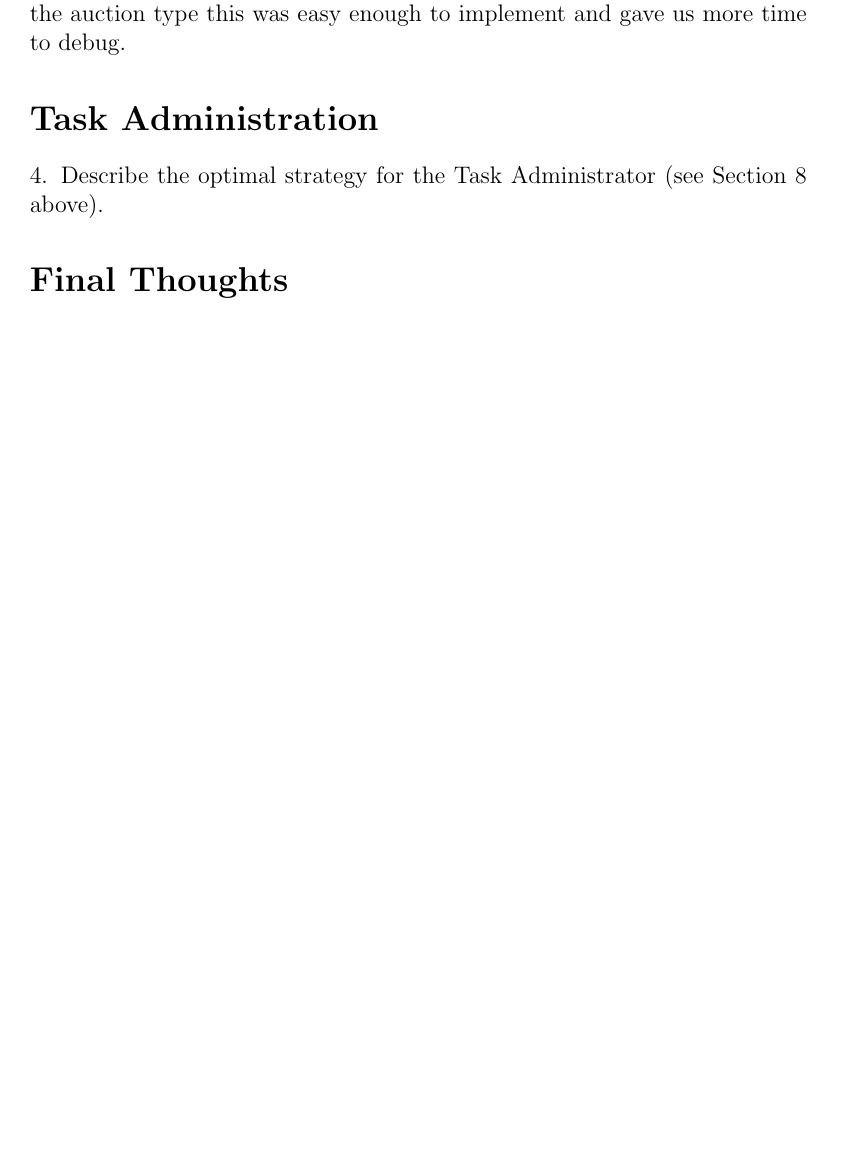
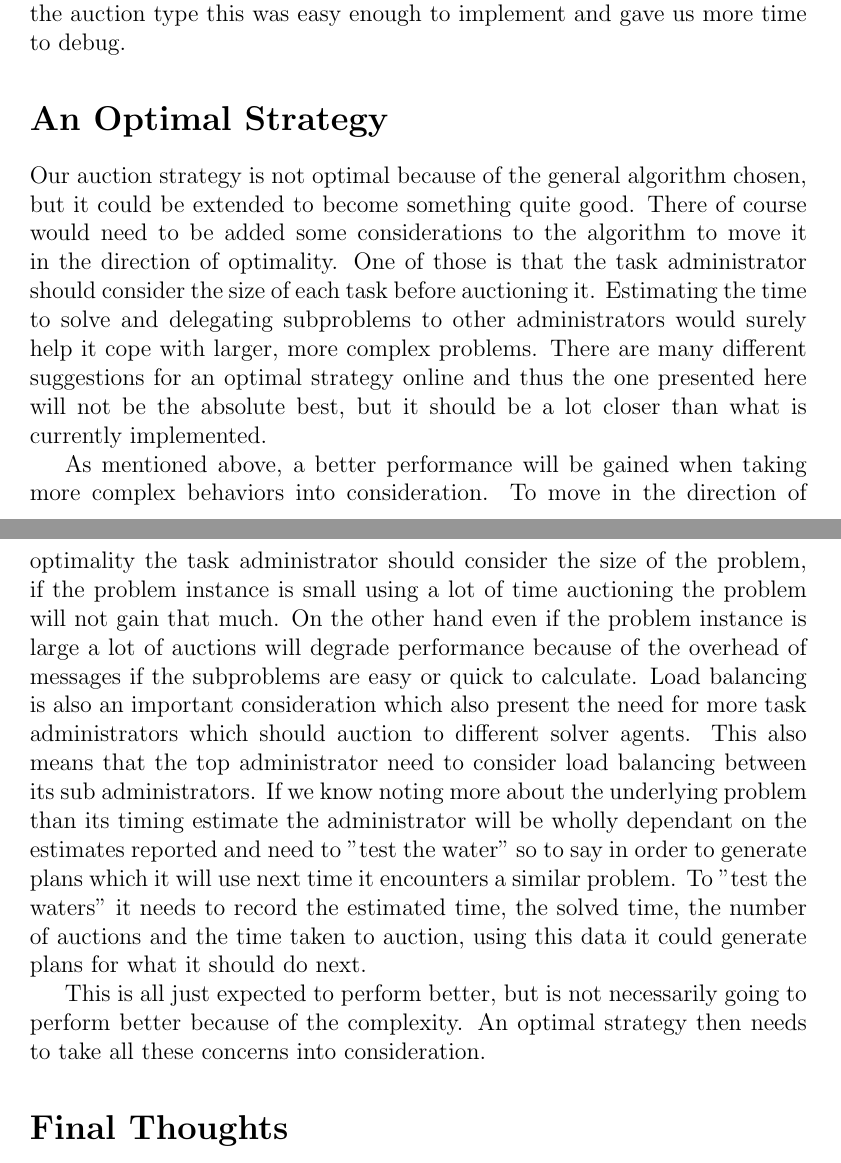
Before and after one commit to nordmoen/TDT4280-exercise-4, a LaTeX document (doc/report.tex, which reads doc/admin.tex): part of page 2 of 3 before the commit and two parts of pages 2 and 3 of 4 after it, the two joined at a grey line, cut so that both start at the same text, the shorter picture padded with empty space. Compiled offline with pdfLaTeX.

Commit message:
Added the optimal strategy section which should now be finished

```diff
--- /dev/null
+++ b/doc/admin.tex
@@ -0,0 +1,31 @@
+\section{An Optimal Strategy}\label{sec:optimal-strategy}
+Our auction strategy is not optimal because of the general algorithm chosen, but
+it could be extended to become something quite good. There of course would need
+to be added some considerations to the algorithm to move it in the direction of
+optimality. One of those is that the task administrator should consider the size
+of each task before auctioning it. Estimating the time to solve and delegating
+subproblems to other administrators would surely help it cope with larger, more
+complex problems. There are many different suggestions for an optimal strategy
+online and thus the one presented here will not be the absolute best, but it
+should be a lot closer than what is currently implemented.
+
+As mentioned above, a better performance will be gained when taking more complex
+behaviors into consideration. To move in the direction of optimality the task
+administrator should consider the size of the problem, if the problem instance
+is small using a lot of time auctioning the problem will not gain that much. On
+the other hand even if the problem instance is large a lot of auctions will
+degrade performance because of the overhead of messages if the subproblems are
+easy or quick to calculate. Load balancing is also an important consideration
+which also present the need for more task administrators which should auction to
+different solver agents. This also means that the top administrator need to
+consider load balancing between its sub administrators. If we know noting more
+about the underlying problem than its timing estimate the administrator will be
+wholly dependant on the estimates reported and need to "test the water" so to
+say in order to generate plans which it will use next time it encounters a
+similar problem. To "test the waters" it needs to record the estimated time, the
+solved time, the number of auctions and the time taken to auction, using this
+data it could generate plans for what it should do next.
+
+This is all just expected to perform better, but is not necessarily going to
+perform better because of the complexity. An optimal strategy then needs to take
+all these concerns into consideration.
--- a/doc/report.tex
+++ b/doc/report.tex
@@ -44,8 +44,7 @@ Distributed Problem Solving
 
 \input{auction.tex}
 
-\section{Task Administration}
-4. Describe the optimal strategy for the Task Administrator (see Section 8 above).
+\input{admin.tex}
 
 \section{Final Thoughts}
 5. Summarize your final thoughts, problems encountered, lessons learned,etc.
```
